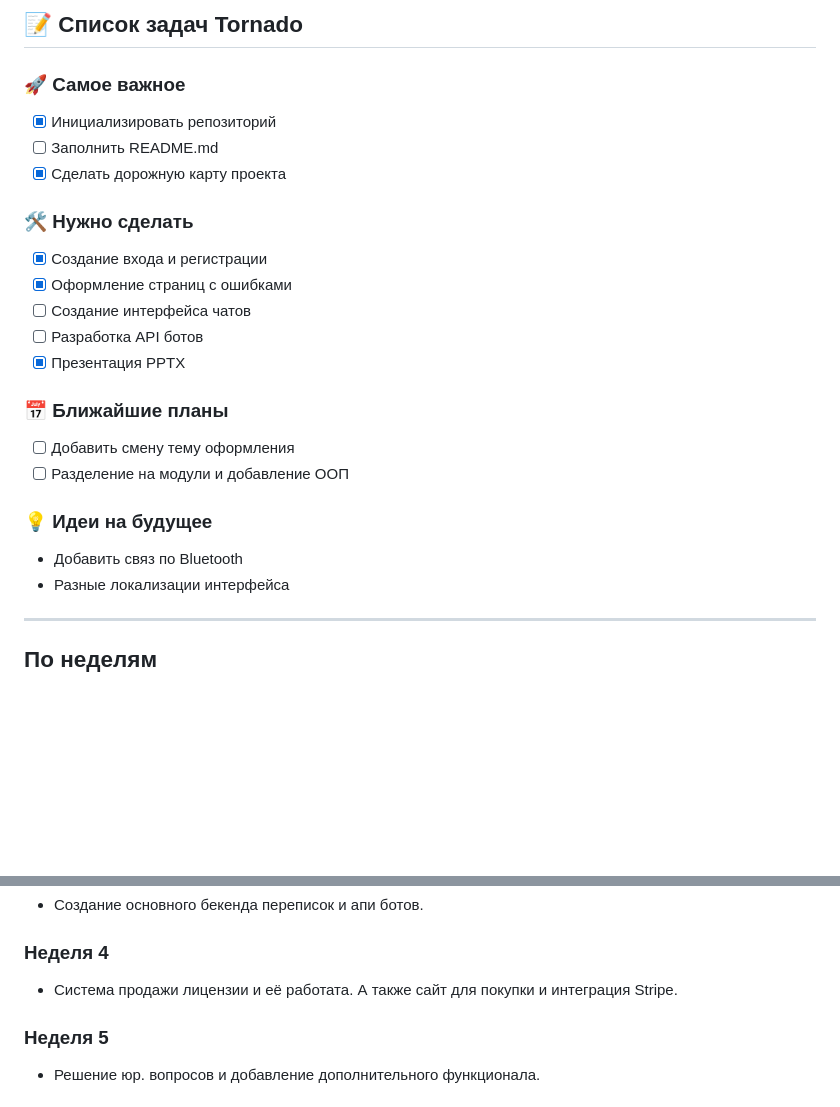
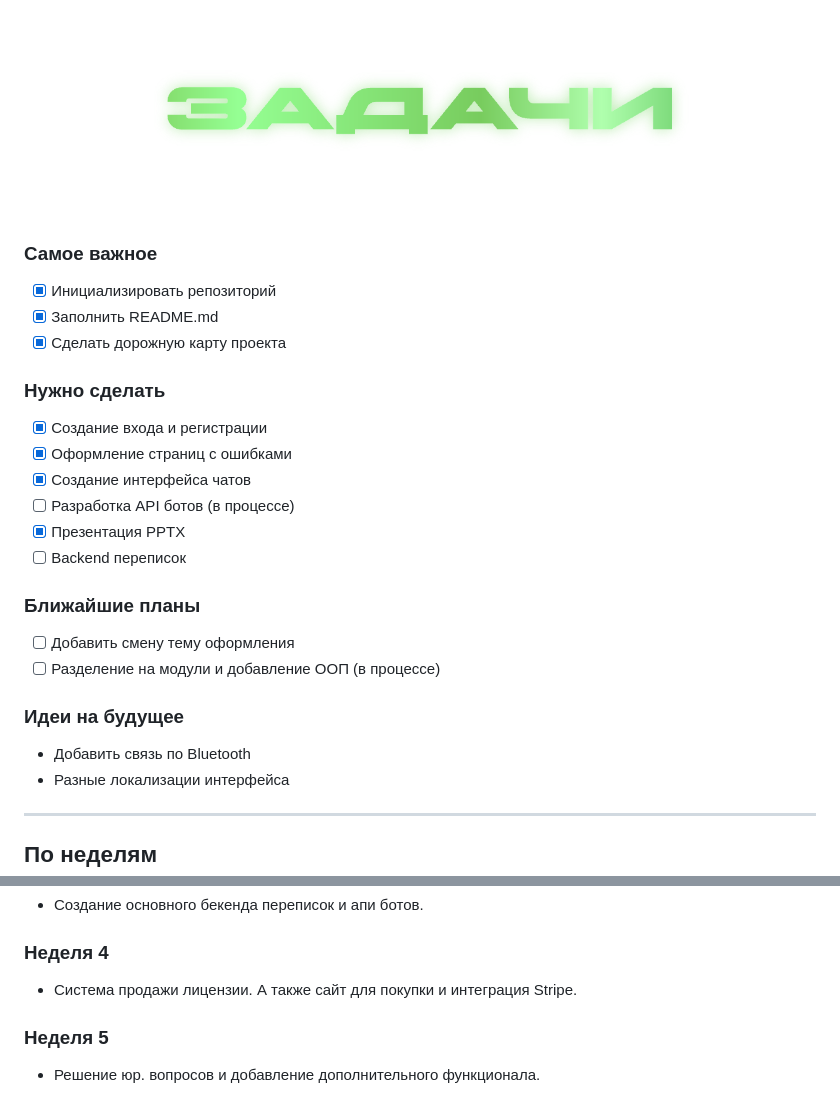
Before and after one commit to SayGGGo/Tornado, a Markdown page: for_rdm/TODO.md, 2 parts joined by grey strips. GitHub-like rendering; pictures changed too: for_rdm/todo.png (added); blank space fills up the shorter version.

Commit message:
Fill in README.md and update TODO.md

```diff
--- a/for_rdm/TODO.md
+++ b/for_rdm/TODO.md
@@ -1,23 +1,24 @@
-## 📝 Список задач Tornado
+<img src="todo.png">
 
-### 🚀 Самое важное
+### Самое важное
 - [x] Инициализировать репозиторий
-- [ ] Заполнить README.md
+- [x] Заполнить README.md
 - [x] Сделать дорожную карту проекта
 
-### 🛠 Нужно сделать
+### Нужно сделать
 - [x] Создание входа и регистрации
 - [x] Оформление страниц с ошибками
-- [ ] Создание интерфейса чатов
-- [ ] Разработка API ботов
+- [x] Создание интерфейса чатов
+- [ ] Разработка API ботов (в процессе)
 - [x] Презентация PPTX
+- [ ] Backend переписок
 
-### 📅 Ближайшие планы
+### Ближайшие планы
 - [ ] Добавить смену тему оформления
-- [ ] Разделение на модули и добавление ООП
+- [ ] Разделение на модули и добавление ООП (в процессе)
 
-### 💡 Идеи на будущее
-- Добавить связ по Bluetooth
+### Идеи на будущее
+- Добавить связь по Bluetooth
 - Разные локализации интерфейса
 
 ---
@@ -34,7 +35,7 @@
 - Создание основного бекенда переписок и апи ботов.
 
 ### Неделя 4
-- Система продажи лицензии и её работата. А также сайт для покупки и интеграция Stripe.
+- Система продажи лицензии. А также сайт для покупки и интеграция Stripe.
 
 ### Неделя 5
 - Решение юр. вопросов и добавление дополнительного функционала.
```
Also changed, not shown: README.md (+90 -1 lines), for_rdm/tlogo.png (added), 3 other files.
